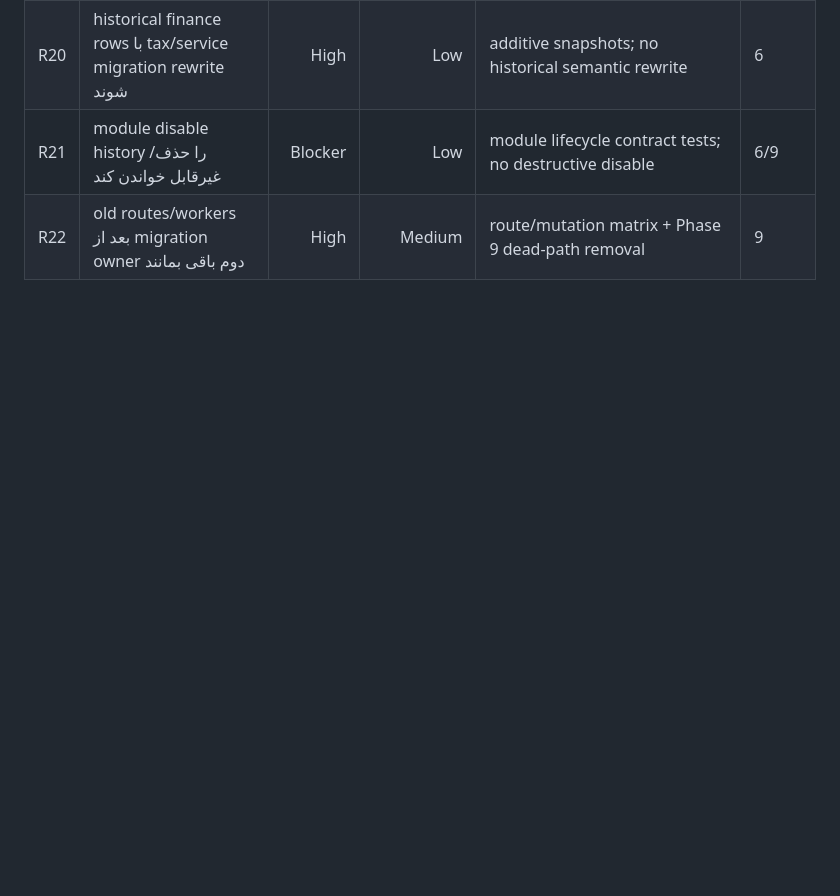
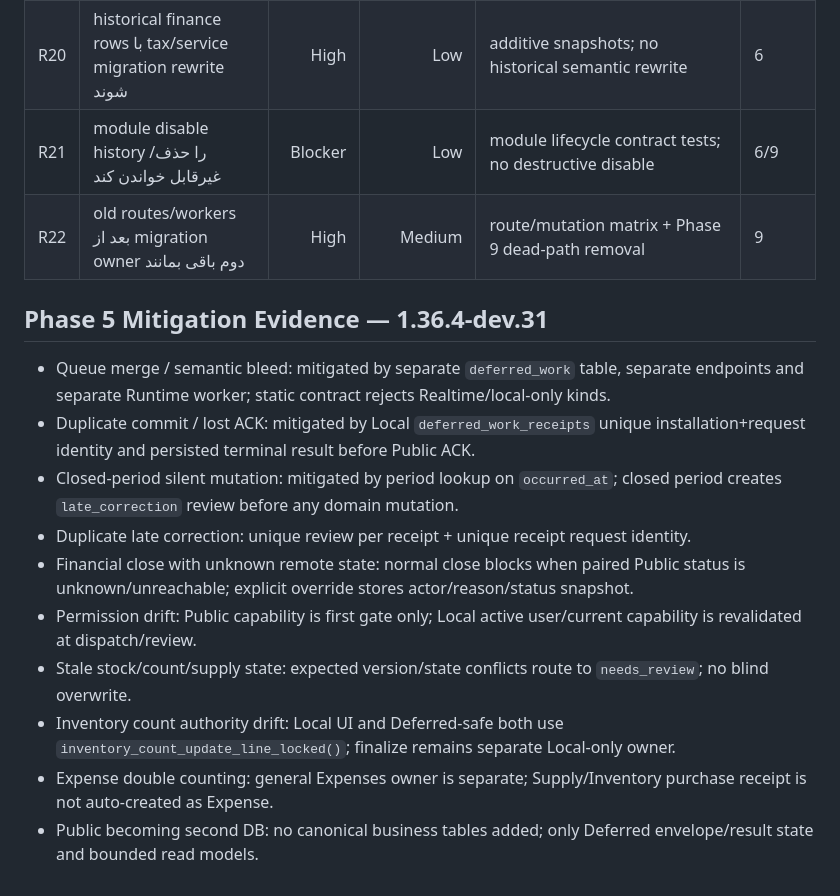
Before and after one commit to mobaraki20/SoknaCafe, a Markdown page: docs/architecture-migration-r2/RISK_REGISTER.md, the part around the change. Rendered like a GitHub page; blank space fills up the shorter version.

Commit message:
docs(phase5): record mitigation evidence for deferred risks

```diff
--- a/docs/architecture-migration-r2/RISK_REGISTER.md
+++ b/docs/architecture-migration-r2/RISK_REGISTER.md
@@ -24,3 +24,16 @@
 | R20 | historical finance rows با tax/service migration rewrite شوند | High | Low | additive snapshots; no historical semantic rewrite | 6 |
 | R21 | module disable history را حذف/غیرقابل خواندن کند | Blocker | Low | module lifecycle contract tests; no destructive disable | 6/9 |
 | R22 | old routes/workers بعد از migration owner دوم باقی بمانند | High | Medium | route/mutation matrix + Phase 9 dead-path removal | 9 |
+
+
+## Phase 5 Mitigation Evidence — 1.36.4-dev.31
+- Queue merge / semantic bleed: mitigated by separate `deferred_work` table, separate endpoints and separate Runtime worker; static contract rejects Realtime/local-only kinds.
+- Duplicate commit / lost ACK: mitigated by Local `deferred_work_receipts` unique installation+request identity and persisted terminal result before Public ACK.
+- Closed-period silent mutation: mitigated by period lookup on `occurred_at`; closed period creates `late_correction` review before any domain mutation.
+- Duplicate late correction: unique review per receipt + unique receipt request identity.
+- Financial close with unknown remote state: normal close blocks when paired Public status is unknown/unreachable; explicit override stores actor/reason/status snapshot.
+- Permission drift: Public capability is first gate only; Local active user/current capability is revalidated at dispatch/review.
+- Stale stock/count/supply state: expected version/state conflicts route to `needs_review`; no blind overwrite.
+- Inventory count authority drift: Local UI and Deferred-safe both use `inventory_count_update_line_locked()`; finalize remains separate Local-only owner.
+- Expense double counting: general Expenses owner is separate; Supply/Inventory purchase receipt is not auto-created as Expense.
+- Public becoming second DB: no canonical business tables added; only Deferred envelope/result state and bounded read models.
```
